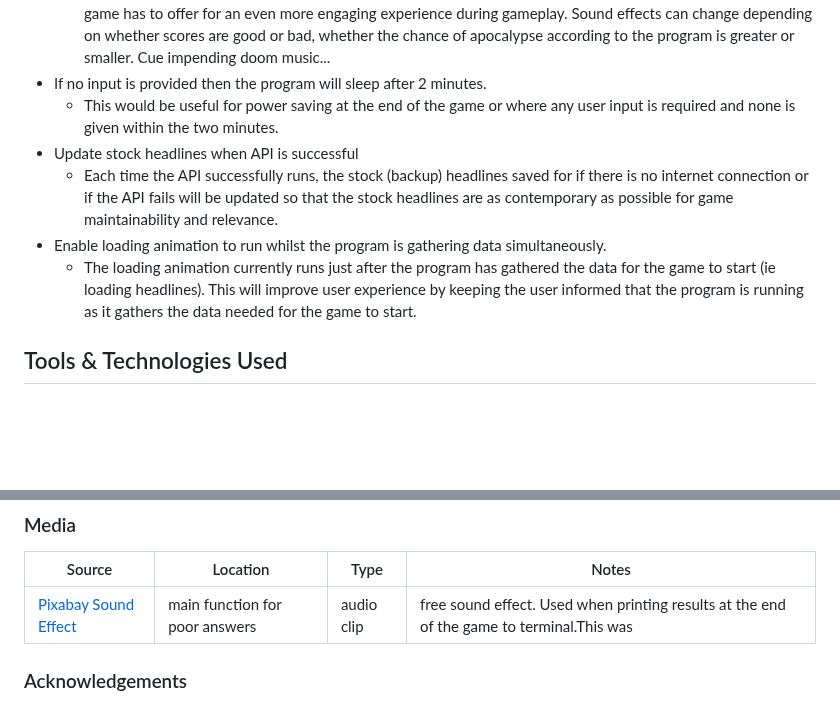
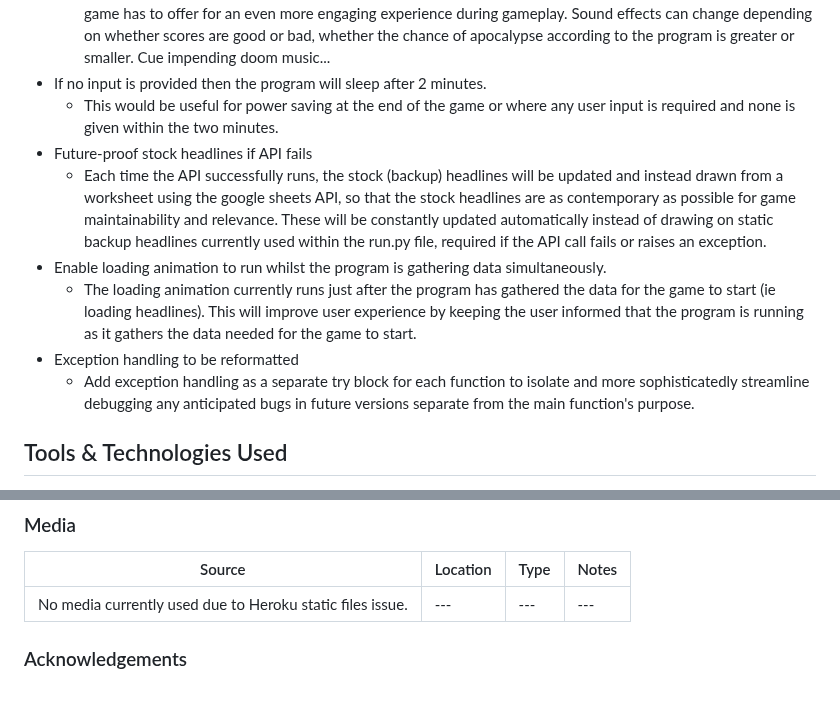
Before and after one commit to RaymondBrien/zombie-bingo, a Markdown page: README.md, 2 parts joined by grey strips. Drawn GitHub-style; blank space fills up the shorter version.

Commit message:
Add debugging streamlining as future feature

```diff
--- a/README.md
+++ b/README.md
@@ -81,10 +81,12 @@ Zombie Bingo 🧟‍♂️ offers a humorous, succinct gaming experience by blen
     - At the end of each game, a sound is played to add additional user feedback for improved UX. This was not possible at the current time of deployment due to issues with static file handling in Heroku. I hope to find a workaround for this to provide user feedback and interactivity that supports the silly and simple themes this game has to offer for an even more engaging experience during gameplay. Sound effects can change depending on whether scores are good or bad, whether the chance of apocalypse according to the program is greater or smaller. Cue impending doom music...
 - If no input is provided then the program will sleep after 2 minutes.
     - This would be useful for power saving at the end of the game or where any user input is required and none is given within the two minutes.
-- Update stock headlines when API is successful
-    -  Each time the API successfully runs, the stock (backup) headlines saved for if there is no internet connection or if the API fails will be updated so that the stock headlines are as contemporary as possible for game maintainability and relevance.
+- Future-proof stock headlines if API fails
+    -  Each time the API successfully runs, the stock (backup) headlines will be updated and instead drawn from a worksheet using the google sheets API, so that the stock headlines are as contemporary as possible for game maintainability and relevance. These will be constantly updated automatically instead of drawing on static backup headlines currently used within the run.py file, required if the API call fails or raises an exception.
 - Enable loading animation to run whilst the program is gathering data simultaneously.
     - The loading animation currently runs just after the program has gathered the data for the game to start (ie loading headlines). This will improve user experience by keeping the user informed that the program is running as it gathers the data needed for the game to start.
+- Exception handling to be reformatted
+    - Add exception handling as a separate try block for each function to isolate and more sophisticatedly streamline debugging any anticipated bugs in future versions separate from the main function's purpose.
 
 ## Tools & Technologies Used
 
@@ -294,7 +295,7 @@ You can fork this repository by using the following steps:
 
 | Source | Location | Type | Notes |
 | --- | --- | --- | --- |
-| [Pixabay Sound Effect](https://pixabay.com/sound-effects/wrong-answer-126515/) | main function for poor answers | audio clip | free sound effect. Used when printing results at the end of the game to terminal.This was |
+| No media currently used due to Heroku static files issue. | --- | --- | --- |
 
 
 ### Acknowledgements
```
Also changed, not shown: other parts of README.md (+0 -1 lines).
